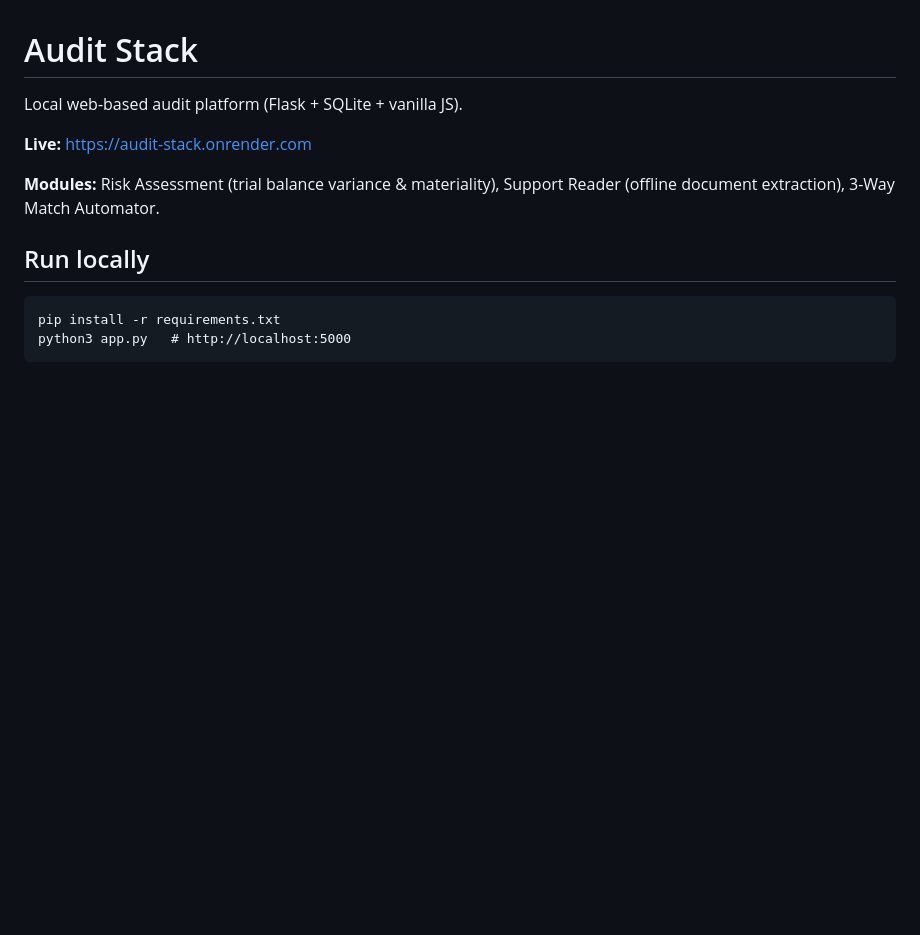
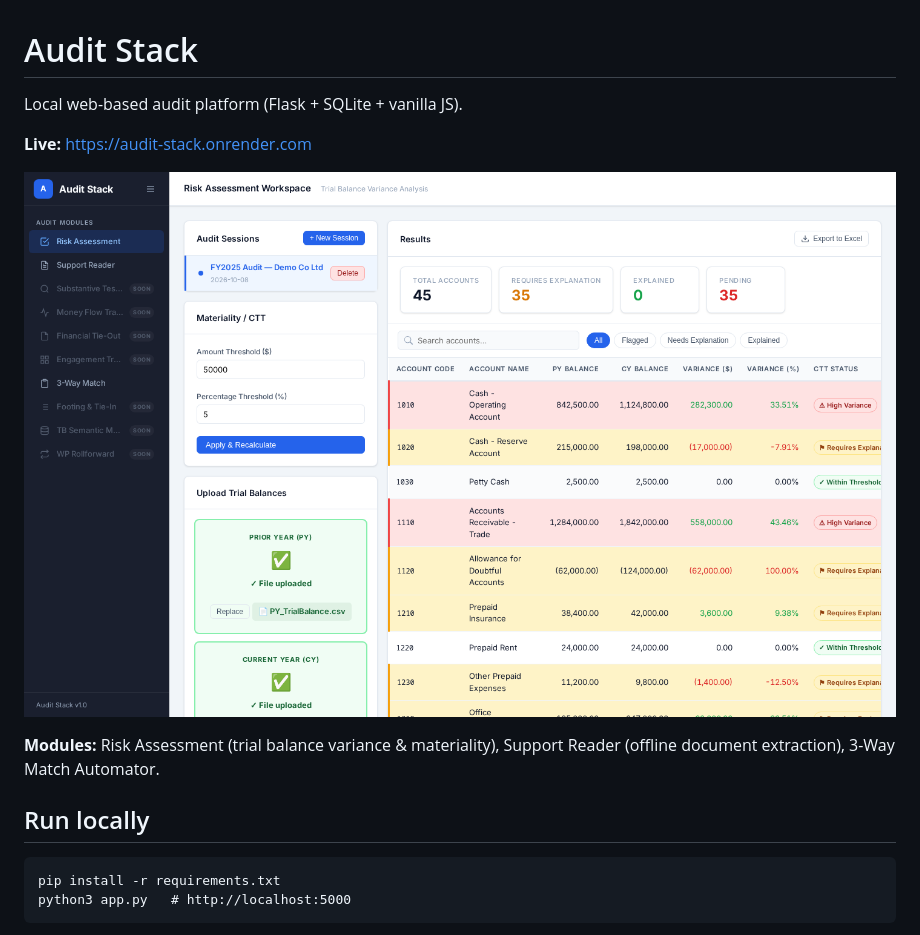
Before and after one commit to VAishwaryaSingh/AuditStack, a Markdown page: README.md, the part around the change. Rendered like a GitHub page; pictures changed too: docs/risk-assessment.png (added); blank space fills up the shorter version.

Commit message:
Add screenshot to README
Co-Authored-By: Claude Sonnet 5.5 <noreply@anthropic.com>

```diff
--- a/README.md
+++ b/README.md
@@ -3,6 +3,8 @@
 Local web-based audit platform (Flask + SQLite + vanilla JS).
 
 **Live:** https://audit-stack.onrender.com
+
+![Audit Stack – Risk Assessment](docs/risk-assessment.png)
 
 **Modules:** Risk Assessment (trial balance variance & materiality), Support Reader (offline document extraction), 3-Way Match Automator.
 
```
